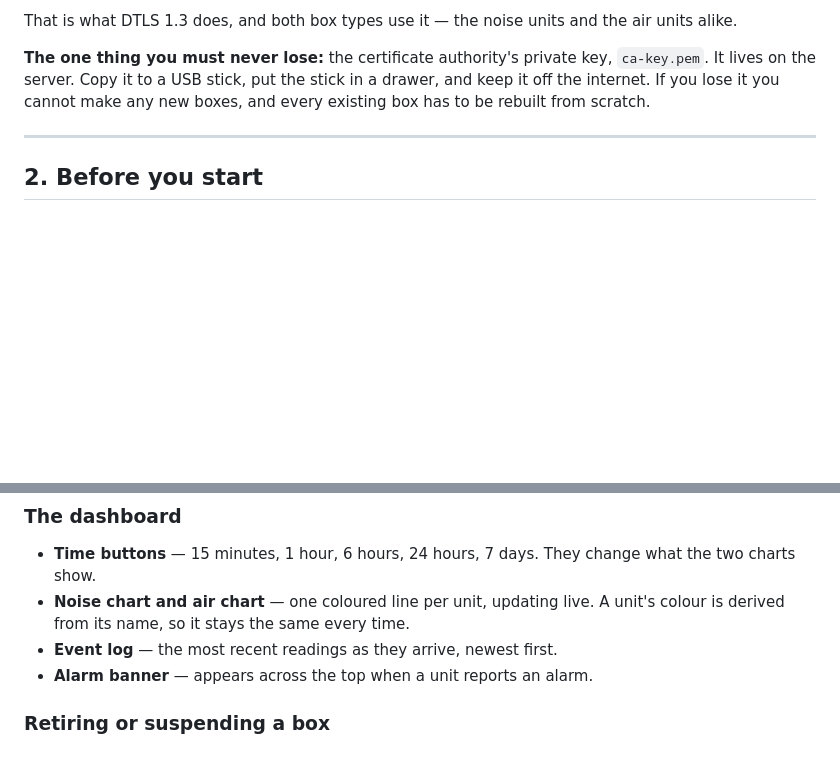
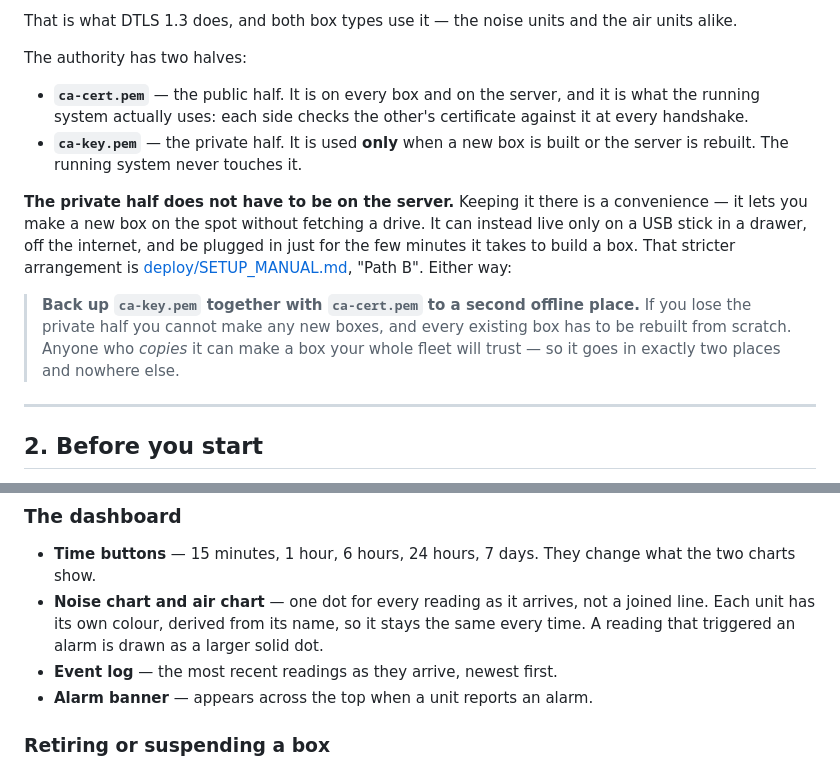
Before and after one commit to pozdezh/Project_OMEGA_Ph2, a Markdown page: MANUAL.md, 2 parts joined by grey strips. GitHub-like rendering; blank space fills up the shorter version.

Commit message:
docs: CA key not required on server; dashboard charts are dots, not lines
The running listener loads only the public CA certificate (listener.py:105).
The private ca-key.pem is used solely to build units, and can be kept offline
rather than on the server. And the dashboard charts are scatter plots
(showLine:false) - one dot per reading, one colour per unit.

```diff
--- a/MANUAL.md
+++ b/MANUAL.md
@@ -28,10 +28,26 @@ certificate can send one.
 That is what DTLS 1.3 does, and both box types use it — the noise units and
 the air units alike.
 
-**The one thing you must never lose:** the certificate authority's private key,
-`ca-key.pem`. It lives on the server. Copy it to a USB stick, put the stick in
-a drawer, and keep it off the internet. If you lose it you cannot make any new
-boxes, and every existing box has to be rebuilt from scratch.
+The authority has two halves:
+
+- **`ca-cert.pem`** — the public half. It is on every box and on the server,
+  and it is what the running system actually uses: each side checks the other's
+  certificate against it at every handshake.
+- **`ca-key.pem`** — the private half. It is used **only** when a new box is
+  built or the server is rebuilt. The running system never touches it.
+
+**The private half does not have to be on the server.** Keeping it there is a
+convenience — it lets you make a new box on the spot without fetching a drive.
+It can instead live only on a USB stick in a drawer, off the internet, and be
+plugged in just for the few minutes it takes to build a box. That stricter
+arrangement is [deploy/SETUP_MANUAL.md](deploy/SETUP_MANUAL.md), "Path B".
+Either way:
+
+> **Back up `ca-key.pem` together with `ca-cert.pem` to a second offline
+> place.** If you lose the private half you cannot make any new boxes, and
+> every existing box has to be rebuilt from scratch. Anyone who *copies* it can
+> make a box your whole fleet will trust — so it goes in exactly two places and
+> nowhere else.
 
 ---
 
@@ -321,8 +337,10 @@ Open **https://smartageing.local** on the server.
 
 - **Time buttons** — 15 minutes, 1 hour, 6 hours, 24 hours, 7 days. They
   change what the two charts show.
-- **Noise chart and air chart** — one coloured line per unit, updating live.
-  A unit's colour is derived from its name, so it stays the same every time.
+- **Noise chart and air chart** — one dot for every reading as it arrives, not
+  a joined line. Each unit has its own colour, derived from its name, so it
+  stays the same every time. A reading that triggered an alarm is drawn as a
+  larger solid dot.
 - **Event log** — the most recent readings as they arrive, newest first.
 - **Alarm banner** — appears across the top when a unit reports an alarm.
 
```
Also changed, not shown: CONFIGURATION.md (+2 -2 lines).
